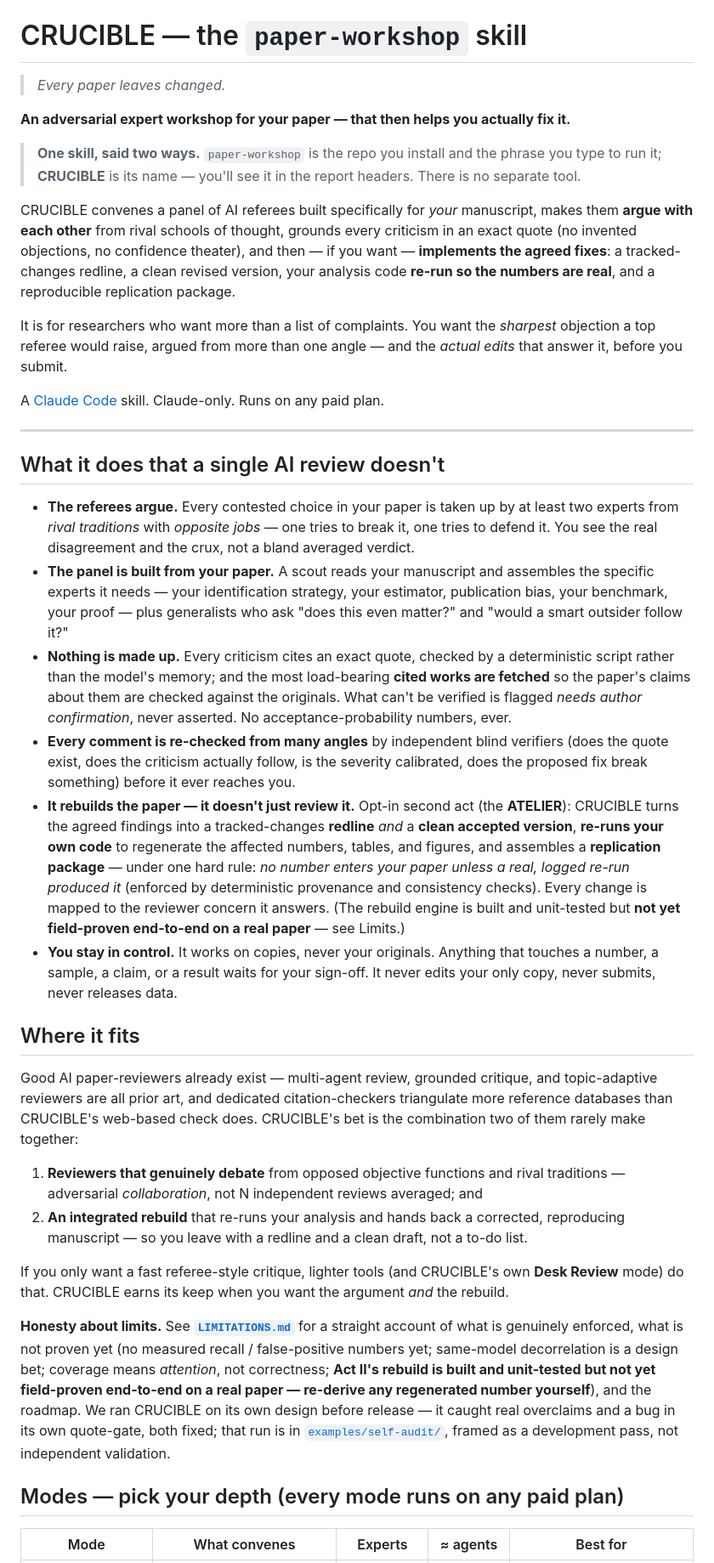
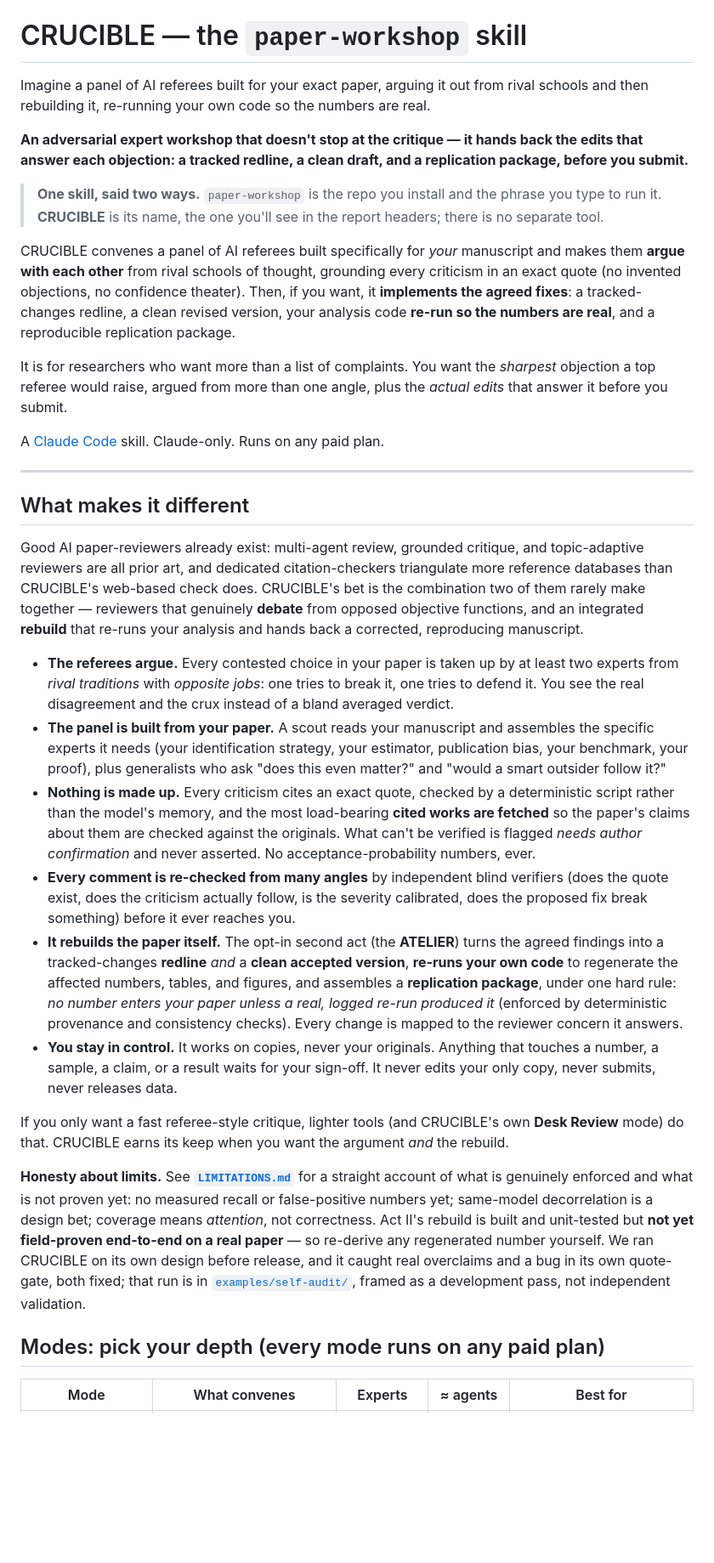
Before and after one commit to tjhavranek/paper-workshop, a Markdown page: README.md, the part around one of its changes. Shown at 85% size. GitHub-like rendering; blank space fills up the shorter version.

Commit message:
README: stronger process-first pitch (doubles as launch line); merge differentiator sections; cut em-dashes 26->5; antitheses->positive; keep honesty anchors
Co-Authored-By: Claude Opus 4.8 (1M context) <noreply@anthropic.com>

```diff
--- a/README.md
+++ b/README.md
@@ -1,80 +1,76 @@
 # CRUCIBLE — the `paper-workshop` skill
 
-> *Every paper leaves changed.*
+Imagine a panel of AI referees built for your exact paper, arguing it out from rival schools
+and then rebuilding it, re-running your own code so the numbers are real.
 
-**An adversarial expert workshop for your paper — that then helps you actually fix it.**
+**An adversarial expert workshop that doesn't stop at the critique — it hands back the edits
+that answer each objection: a tracked redline, a clean draft, and a replication package,
+before you submit.**
 
 > **One skill, said two ways.** `paper-workshop` is the repo you install and the phrase you
-> type to run it; **CRUCIBLE** is its name — you'll see it in the report headers. There is no
-> separate tool.
+> type to run it. **CRUCIBLE** is its name, the one you'll see in the report headers; there is
+> no separate tool.
 
-CRUCIBLE convenes a panel of AI referees built specifically for *your* manuscript, makes
-them **argue with each other** from rival schools of thought, grounds every criticism in
-an exact quote (no invented objections, no confidence theater), and then — if you want —
+CRUCIBLE convenes a panel of AI referees built specifically for *your* manuscript and makes
+them **argue with each other** from rival schools of thought, grounding every criticism in an
+exact quote (no invented objections, no confidence theater). Then, if you want, it
 **implements the agreed fixes**: a tracked-changes redline, a clean revised version, your
 analysis code **re-run so the numbers are real**, and a reproducible replication package.
 
 It is for researchers who want more than a list of complaints. You want the *sharpest*
-objection a top referee would raise, argued from more than one angle — and the *actual
-edits* that answer it, before you submit.
+objection a top referee would raise, argued from more than one angle, plus the *actual edits*
+that answer it before you submit.
 
 A [Claude Code](https://claude.com/claude-code) skill. Claude-only. Runs on any paid plan.
 
 ---
 
-## What it does that a single AI review doesn't
+## What makes it different
+
+Good AI paper-reviewers already exist: multi-agent review, grounded critique, and
+topic-adaptive reviewers are all prior art, and dedicated citation-checkers triangulate more
+reference databases than CRUCIBLE's web-based check does. CRUCIBLE's bet is the combination
+two of them rarely make together — reviewers that genuinely **debate** from opposed objective
+functions, and an integrated **rebuild** that re-runs your analysis and hands back a corrected,
+reproducing manuscript.
 
 - **The referees argue.** Every contested choice in your paper is taken up by at least two
-  experts from *rival traditions* with *opposite jobs* — one tries to break it, one tries
-  to defend it. You see the real disagreement and the crux, not a bland averaged verdict.
+  experts from *rival traditions* with *opposite jobs*: one tries to break it, one tries to
+  defend it. You see the real disagreement and the crux instead of a bland averaged verdict.
 - **The panel is built from your paper.** A scout reads your manuscript and assembles the
-  specific experts it needs — your identification strategy, your estimator, publication
-  bias, your benchmark, your proof — plus generalists who ask "does this even matter?" and
-  "would a smart outsider follow it?"
+  specific experts it needs (your identification strategy, your estimator, publication bias,
+  your benchmark, your proof), plus generalists who ask "does this even matter?" and "would a
+  smart outsider follow it?"
 - **Nothing is made up.** Every criticism cites an exact quote, checked by a deterministic
-  script rather than the model's memory; and the most load-bearing **cited works are
-  fetched** so the paper's claims about them are checked against the originals. What can't
-  be verified is flagged *needs author confirmation*, never asserted. No
-  acceptance-probability numbers, ever.
+  script rather than the model's memory, and the most load-bearing **cited works are fetched**
+  so the paper's claims about them are checked against the originals. What can't be verified is
+  flagged *needs author confirmation* and never asserted. No acceptance-probability numbers, ever.
 - **Every comment is re-checked from many angles** by independent blind verifiers (does the
   quote exist, does the criticism actually follow, is the severity calibrated, does the
   proposed fix break something) before it ever reaches you.
-- **It rebuilds the paper — it doesn't just review it.** Opt-in second act (the **ATELIER**):
-  CRUCIBLE turns the agreed findings into a tracked-changes **redline** *and* a **clean accepted
-  version**, **re-runs your own code** to regenerate the affected numbers, tables, and figures,
-  and assembles a **replication package** — under one hard rule: *no number enters your paper
-  unless a real, logged re-run produced it* (enforced by deterministic provenance and consistency
-  checks). Every change is mapped to the reviewer concern it answers. (The rebuild engine is
-  built and unit-tested but **not yet field-proven end-to-end on a real paper** — see Limits.)
+- **It rebuilds the paper itself.** The opt-in second act (the **ATELIER**) turns the agreed
+  findings into a tracked-changes **redline** *and* a **clean accepted version**, **re-runs
+  your own code** to regenerate the affected numbers, tables, and figures, and assembles a
+  **replication package**, under one hard rule: *no number enters your paper unless a real,
+  logged re-run produced it* (enforced by deterministic provenance and consistency checks).
+  Every change is mapped to the reviewer concern it answers.
 - **You stay in control.** It works on copies, never your originals. Anything that touches a
   number, a sample, a claim, or a result waits for your sign-off. It never edits your only
   copy, never submits, never releases data.
 
-## Where it fits
-
-Good AI paper-reviewers already exist — multi-agent review, grounded critique, and
-topic-adaptive reviewers are all prior art, and dedicated citation-checkers triangulate
-more reference databases than CRUCIBLE's web-based check does. CRUCIBLE's bet is the
-combination two of them rarely make together:
-
-1. **Reviewers that genuinely debate** from opposed objective functions and rival
-   traditions — adversarial *collaboration*, not N independent reviews averaged; and
-2. **An integrated rebuild** that re-runs your analysis and hands back a corrected,
-   reproducing manuscript — so you leave with a redline and a clean draft, not a to-do list.
-
 If you only want a fast referee-style critique, lighter tools (and CRUCIBLE's own **Desk
 Review** mode) do that. CRUCIBLE earns its keep when you want the argument *and* the rebuild.
 
-**Honesty about limits.** See **[`LIMITATIONS.md`](LIMITATIONS.md)** for a straight account
-of what is genuinely enforced, what is not proven yet (no measured recall / false-positive
+**Honesty about limits.** See **[`LIMITATIONS.md`](LIMITATIONS.md)** for a straight account of
+what is genuinely enforced and what is not proven yet: no measured recall or false-positive
 numbers yet; same-model decorrelation is a design bet; coverage means *attention*, not
-correctness; **Act II's rebuild is built and unit-tested but not yet field-proven end-to-end
-on a real paper — re-derive any regenerated number yourself**), and the roadmap. We ran
-CRUCIBLE on its own design before release — it caught real overclaims and a bug in its own
-quote-gate, both fixed; that run is in [`examples/self-audit/`](examples/self-audit/), framed
-as a development pass, not independent validation.
+correctness. Act II's rebuild is built and unit-tested but **not yet field-proven end-to-end on
+a real paper** — so re-derive any regenerated number yourself. We ran CRUCIBLE on its own
+design before release, and it caught real overclaims and a bug in its own quote-gate, both
+fixed; that run is in [`examples/self-audit/`](examples/self-audit/), framed as a development
+pass, not independent validation.
 
-## Modes — pick your depth (every mode runs on any paid plan)
+## Modes: pick your depth (every mode runs on any paid plan)
 
 | Mode | What convenes | Experts | ≈ agents | Best for |
 |---|---|---|---|---|
```
Also changed, not shown: other parts of README.md (+21 -19 lines).
